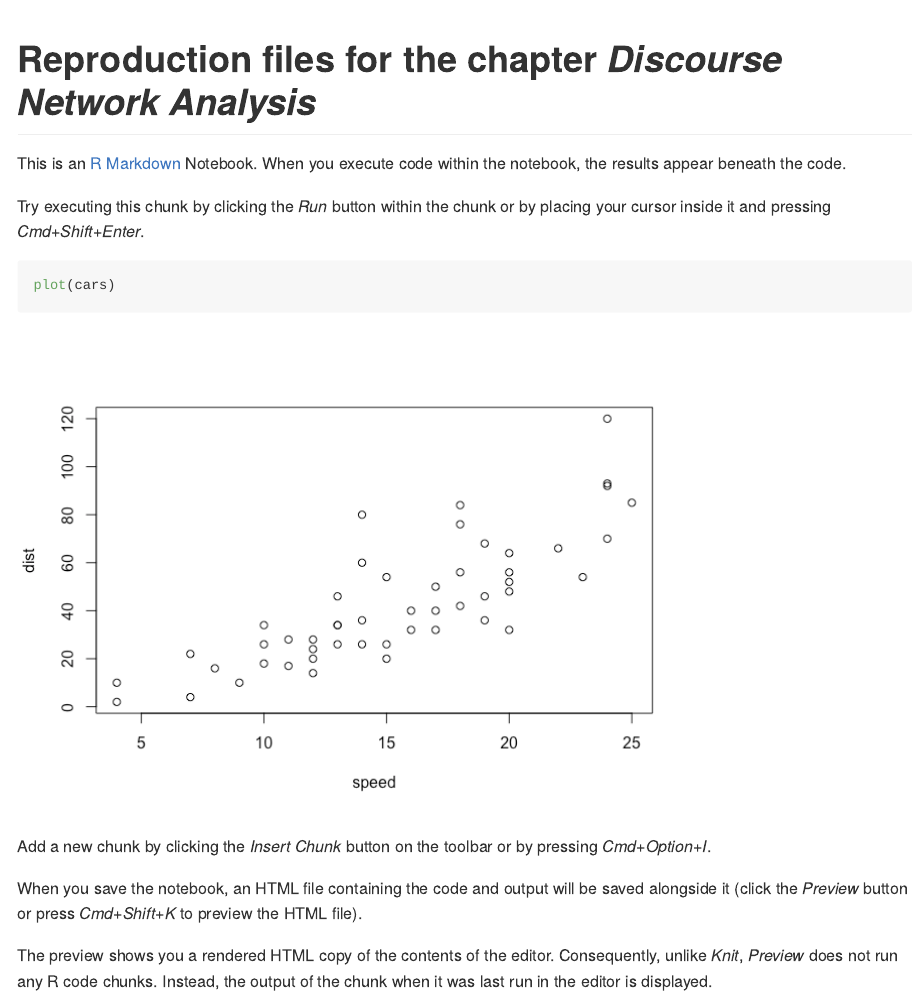
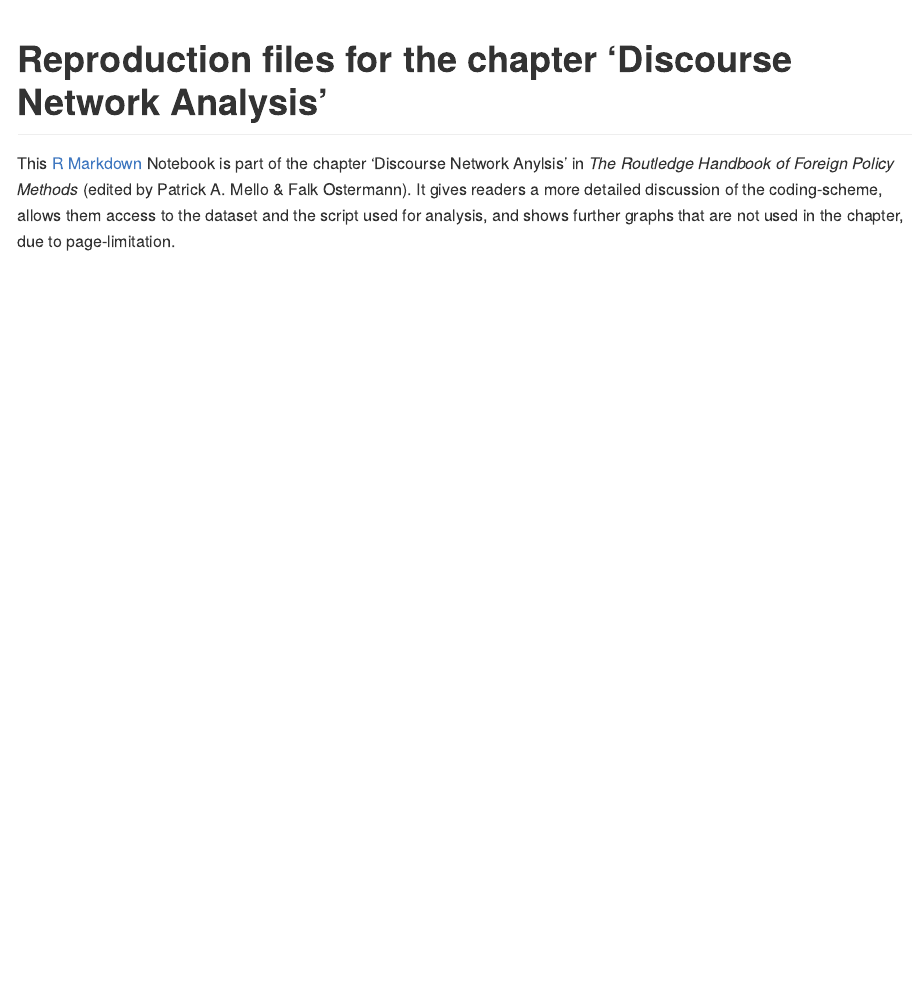
Before and after one commit to franzeder/dna-example, an R Markdown document (README.Rmd): the page in a window 1100 px wide, from its top. The pictures show the output file README.md that the author committed with the source, drawn offline in the style of GitHub.

Commit message:
README.RMD first draft

````diff
--- a/README.Rmd
+++ b/README.Rmd
@@ -1,18 +1,20 @@
 ---
-title: "Reproduction files for the chapter *Discourse Network Analysis*"
+title: "Reproduction files for the chapter 'Discourse Network Analysis'"
 output: rmarkdown::github_document
 ---
 
-This is an [R Markdown](http://rmarkdown.rstudio.com) Notebook. When you execute code within the notebook, the results appear beneath the code.
+This [R Markdown](http://rmarkdown.rstudio.com) Notebook is part of the chapter 'Discourse Network Anylsis' in *The Routledge Handbook of Foreign Policy Methods* (edited by Patrick A. Mello & Falk Ostermann). It gives readers a more detailed discussion of the coding-scheme, allows them access to the dataset and the script used for analysis, and shows further graphs that are not used in the chapter, due to page-limitation.
 
-Try executing this chunk by clicking the *Run* button within the chunk or by placing your cursor inside it and pressing *Cmd+Shift+Enter*.
+<!-- This is an [R Markdown](http://rmarkdown.rstudio.com) Notebook. When you execute code within the notebook, the results appear beneath the code.  -->
 
-```{r}
-plot(cars)
-```
+<!-- Try executing this chunk by clicking the *Run* button within the chunk or by placing your cursor inside it and pressing *Cmd+Shift+Enter*.  -->
 
-Add a new chunk by clicking the *Insert Chunk* button on the toolbar or by pressing *Cmd+Option+I*.
+<!-- ```{r} -->
+<!-- plot(cars) -->
+<!-- ``` -->
 
-When you save the notebook, an HTML file containing the code and output will be saved alongside it (click the *Preview* button or press *Cmd+Shift+K* to preview the HTML file).
+<!-- Add a new chunk by clicking the *Insert Chunk* button on the toolbar or by pressing *Cmd+Option+I*. -->
 
-The preview shows you a rendered HTML copy of the contents of the editor. Consequently, unlike *Knit*, *Preview* does not run any R code chunks. Instead, the output of the chunk when it was last run in the editor is displayed.
+<!-- When you save the notebook, an HTML file containing the code and output will be saved alongside it (click the *Preview* button or press *Cmd+Shift+K* to preview the HTML file).  -->
+
+<!-- The preview shows you a rendered HTML copy of the contents of the editor. Consequently, unlike *Knit*, *Preview* does not run any R code chunks. Instead, the output of the chunk when it was last run in the editor is displayed. -->
````
Also changed, not shown: README.md.
